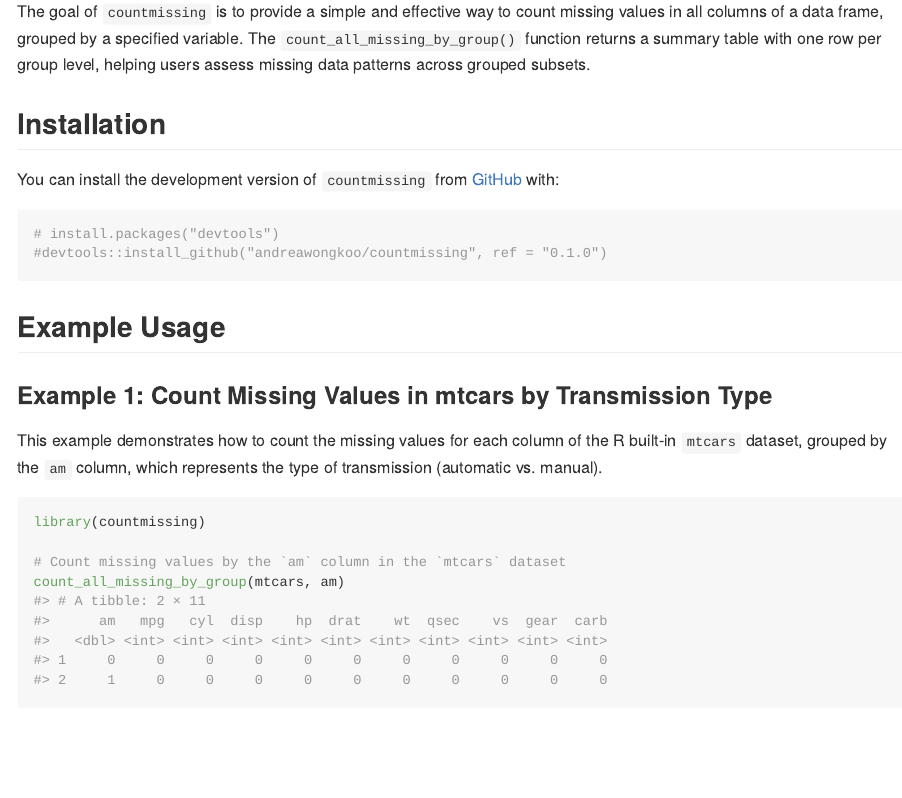
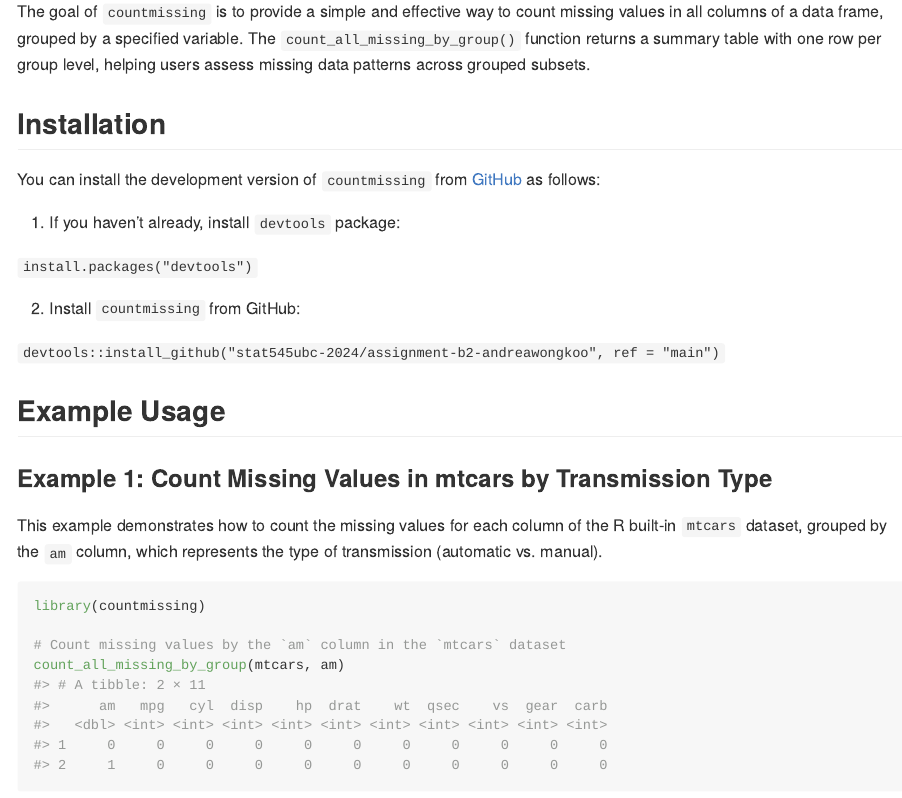
Before and after one commit to stat545ubc-2024/assignment-b2-andreawongkoo, an R Markdown document (README.Rmd): the page in a window 1100 px wide, from 110 px down. The pictures show the output file README.md that the author committed with the source, drawn offline in the style of GitHub.

Commit message:
updated README

````diff
--- a/README.Rmd
+++ b/README.Rmd
@@ -23,12 +23,19 @@ The goal of `countmissing` is to provide a simple and effective way to count mis
 
 ## Installation
 
-You can install the development version of `countmissing` from [GitHub](https://github.com/) with:
+You can install the development version of `countmissing` from [GitHub](https://github.com/) as follows:
 
-``` {r}
-# install.packages("devtools")
-#devtools::install_github("andreawongkoo/countmissing", ref = "0.1.0")
-```
+1. If you haven't already, install `devtools` package:
+
+`
+install.packages("devtools")
+`
+
+2. Install `countmissing` from GitHub:
+
+`
+devtools::install_github("stat545ubc-2024/assignment-b2-andreawongkoo", ref = "main")
+`
 
 
 ## Example Usage
````
Also changed, not shown: README.md.
